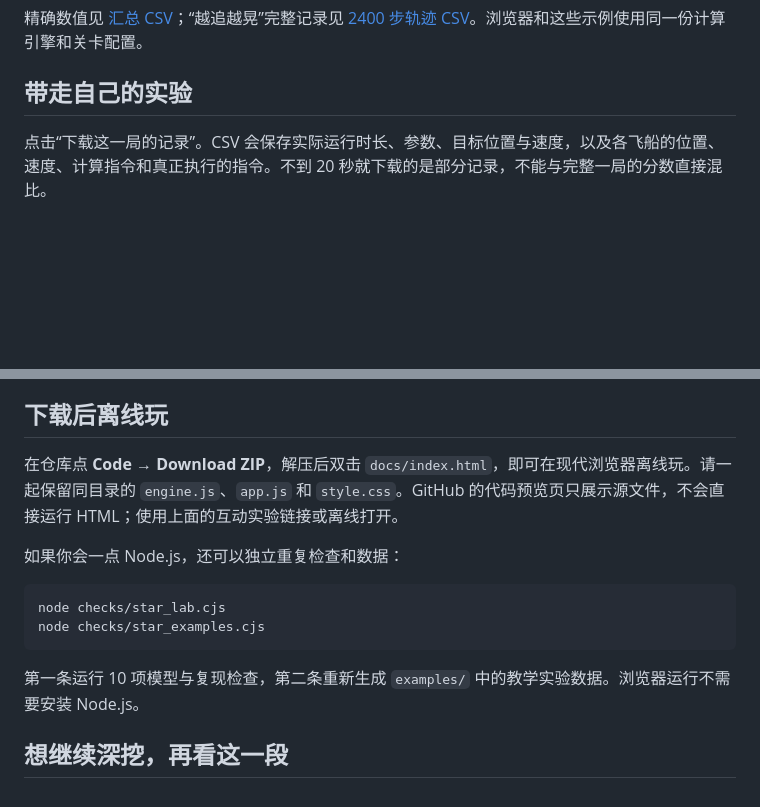
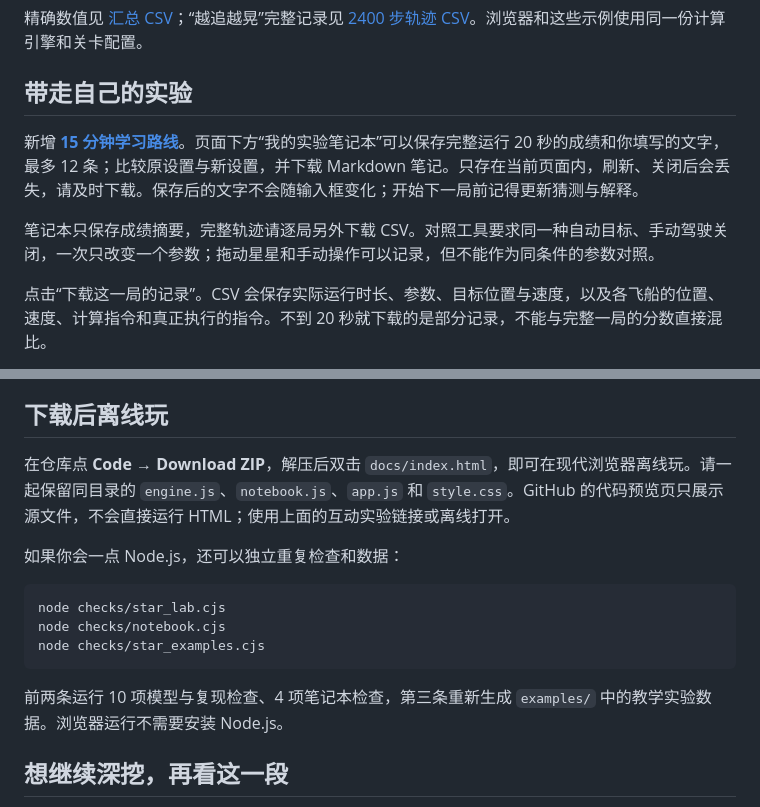
Before and after one commit to flessnerchernosky-ops/robot-delay-lab, a Markdown page: EPISODE_02.md, 2 parts joined by grey strips. Drawn GitHub-style; blank space fills up the shorter version.

````diff
--- a/EPISODE_02.md
+++ b/EPISODE_02.md
@@ -60,6 +60,10 @@
 
 ## 带走自己的实验
 
+新增 **[15 分钟学习路线](LEARNING_MISSIONS.md)**。页面下方“我的实验笔记本”可以保存完整运行 20 秒的成绩和你填写的文字，最多 12 条；比较原设置与新设置，并下载 Markdown 笔记。只存在当前页面内，刷新、关闭后会丢失，请及时下载。保存后的文字不会随输入框变化；开始下一局前记得更新猜测与解释。
+
+笔记本只保存成绩摘要，完整轨迹请逐局另外下载 CSV。对照工具要求同一种自动目标、手动驾驶关闭，一次只改变一个参数；拖动星星和手动操作可以记录，但不能作为同条件的参数对照。
+
 点击“下载这一局的记录”。CSV 会保存实际运行时长、参数、目标位置与速度，以及各飞船的位置、速度、计算指令和真正执行的指令。不到 20 秒就下载的是部分记录，不能与完整一局的分数直接混比。
 
 一张容易写的小实验表：
@@ -74,16 +78,17 @@
 
 ## 下载后离线玩
 
-在仓库点 **Code → Download ZIP**，解压后双击 `docs/index.html`，即可在现代浏览器离线玩。请一起保留同目录的 `engine.js`、`app.js` 和 `style.css`。GitHub 的代码预览页只展示源文件，不会直接运行 HTML；使用上面的互动实验链接或离线打开。
+在仓库点 **Code → Download ZIP**，解压后双击 `docs/index.html`，即可在现代浏览器离线玩。请一起保留同目录的 `engine.js`、`notebook.js`、`app.js` 和 `style.css`。GitHub 的代码预览页只展示源文件，不会直接运行 HTML；使用上面的互动实验链接或离线打开。
 
 如果你会一点 Node.js，还可以独立重复检查和数据：
 
 ```text
 node checks/star_lab.cjs
+node checks/notebook.cjs
 node checks/star_examples.cjs
 ```
 
-第一条运行 10 项模型与复现检查，第二条重新生成 `examples/` 中的教学实验数据。浏览器运行不需要安装 Node.js。
+前两条运行 10 项模型与复现检查、4 项笔记本检查，第三条重新生成 `examples/` 中的教学实验数据。浏览器运行不需要安装 Node.js。
 
 ## 想继续深挖，再看这一段
 
````
Also changed, not shown: LEARNING_MISSIONS.md (added, +74 -0 lines), README.md (+2 -0 lines).
